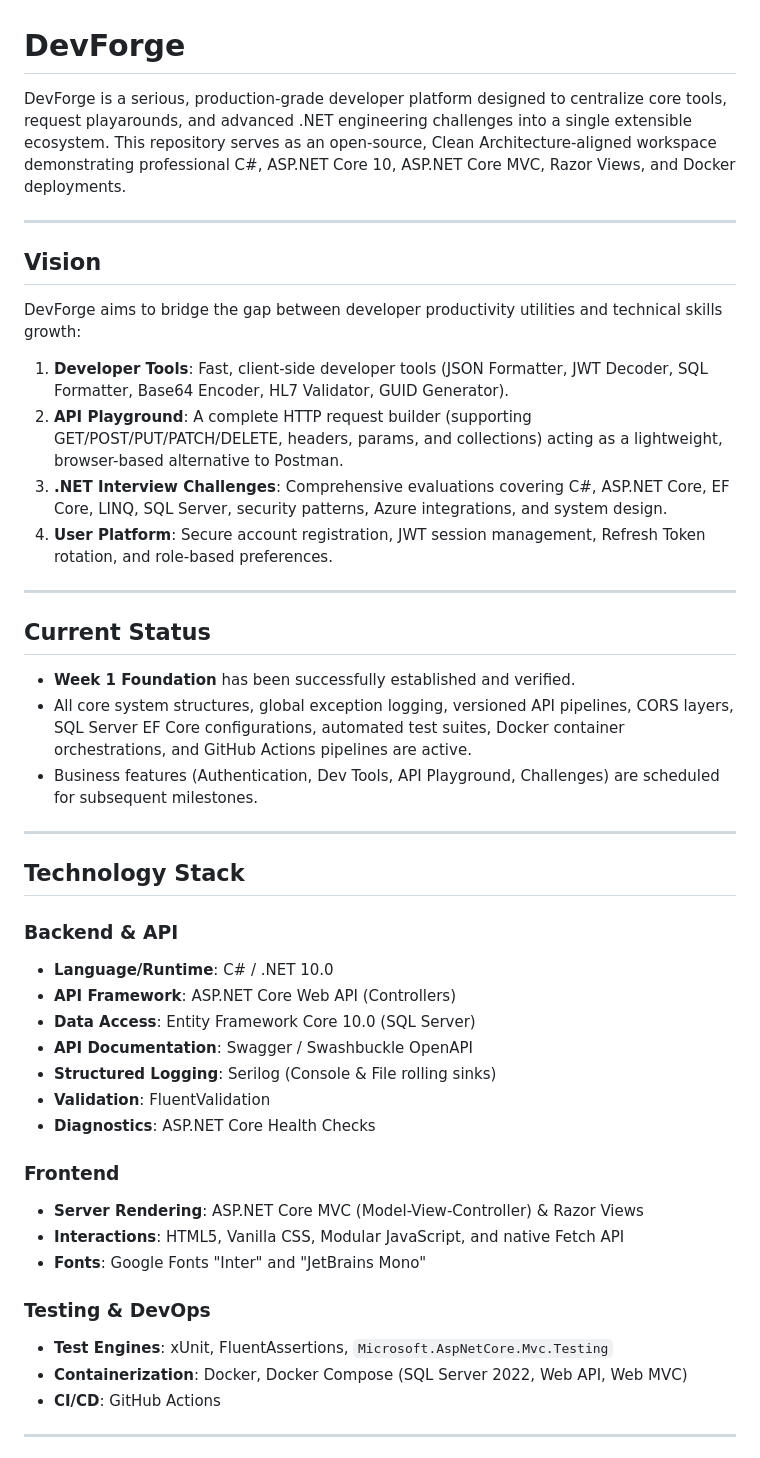
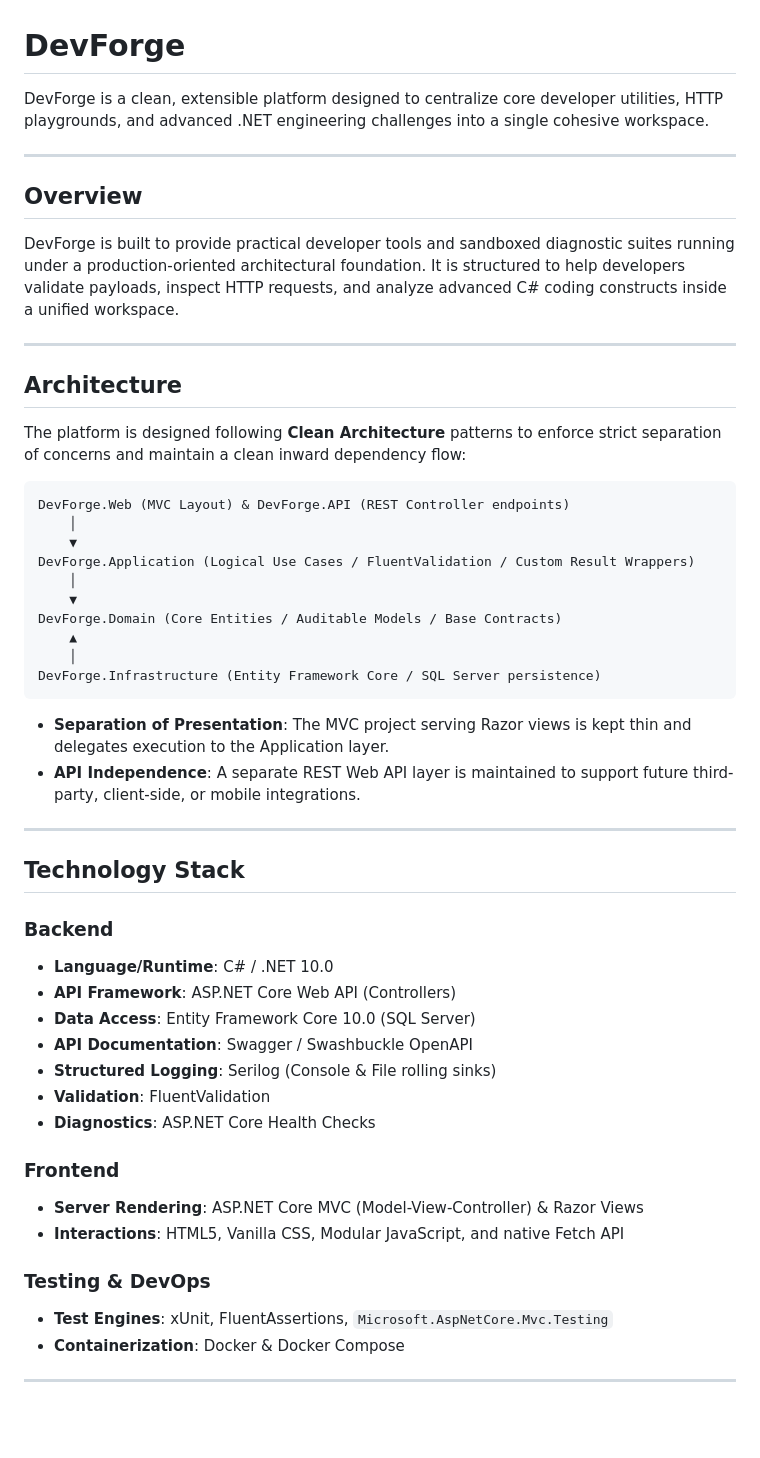
Before and after one commit to Thamim03/DevForge, a Markdown page: README.md, the part around one of its changes. GitHub-like rendering; blank space fills up the shorter version.

````diff
--- a/README.md
+++ b/README.md
@@ -1,28 +1,37 @@
 # DevForge
 
-DevForge is a serious, production-grade developer platform designed to centralize core tools, request playarounds, and advanced .NET engineering challenges into a single extensible ecosystem. This repository serves as an open-source, Clean Architecture-aligned workspace demonstrating professional C#, ASP.NET Core 10, ASP.NET Core MVC, Razor Views, and Docker deployments.
+DevForge is a clean, extensible platform designed to centralize core developer utilities, HTTP playgrounds, and advanced .NET engineering challenges into a single cohesive workspace.
 
 ---
 
-## Vision
-DevForge aims to bridge the gap between developer productivity utilities and technical skills growth:
-1. **Developer Tools**: Fast, client-side developer tools (JSON Formatter, JWT Decoder, SQL Formatter, Base64 Encoder, HL7 Validator, GUID Generator).
-2. **API Playground**: A complete HTTP request builder (supporting GET/POST/PUT/PATCH/DELETE, headers, params, and collections) acting as a lightweight, browser-based alternative to Postman.
-3. **.NET Interview Challenges**: Comprehensive evaluations covering C#, ASP.NET Core, EF Core, LINQ, SQL Server, security patterns, Azure integrations, and system design.
-4. **User Platform**: Secure account registration, JWT session management, Refresh Token rotation, and role-based preferences.
+## Overview
+DevForge is built to provide practical developer tools and sandboxed diagnostic suites running under a production-oriented architectural foundation. It is structured to help developers validate payloads, inspect HTTP requests, and analyze advanced C# coding constructs inside a unified workspace.
 
 ---
 
-## Current Status
-* **Week 1 Foundation** has been successfully established and verified.
-* All core system structures, global exception logging, versioned API pipelines, CORS layers, SQL Server EF Core configurations, automated test suites, Docker container orchestrations, and GitHub Actions pipelines are active.
-* Business features (Authentication, Dev Tools, API Playground, Challenges) are scheduled for subsequent milestones.
+## Architecture
+The platform is designed following **Clean Architecture** patterns to enforce strict separation of concerns and maintain a clean inward dependency flow:
+
+```
+DevForge.Web (MVC Layout) & DevForge.API (REST Controller endpoints)
+    │
+    ▼
+DevForge.Application (Logical Use Cases / FluentValidation / Custom Result Wrappers)
+    │
+    ▼
+DevForge.Domain (Core Entities / Auditable Models / Base Contracts)
+    ▲
+    │
+DevForge.Infrastructure (Entity Framework Core / SQL Server persistence)
+```
+* **Separation of Presentation**: The MVC project serving Razor views is kept thin and delegates execution to the Application layer.
+* **API Independence**: A separate REST Web API layer is maintained to support future third-party, client-side, or mobile integrations.
 
 ---
 
 ## Technology Stack
 
-### Backend & API
+### Backend
 * **Language/Runtime**: C# / .NET 10.0
 * **API Framework**: ASP.NET Core Web API (Controllers)
 * **Data Access**: Entity Framework Core 10.0 (SQL Server)
@@ -34,12 +43,10 @@ DevForge aims to bridge the gap between developer productivity utilities and tec
 ### Frontend
 * **Server Rendering**: ASP.NET Core MVC (Model-View-Controller) & Razor Views
 * **Interactions**: HTML5, Vanilla CSS, Modular JavaScript, and native Fetch API
-* **Fonts**: Google Fonts "Inter" and "JetBrains Mono"
 
 ### Testing & DevOps
 * **Test Engines**: xUnit, FluentAssertions, `Microsoft.AspNetCore.Mvc.Testing`
-* **Containerization**: Docker, Docker Compose (SQL Server 2022, Web API, Web MVC)
-* **CI/CD**: GitHub Actions
+* **Containerization**: Docker & Docker Compose
 
 ---
 
````
Also changed, not shown: other parts of README.md (+55 -47 lines).
